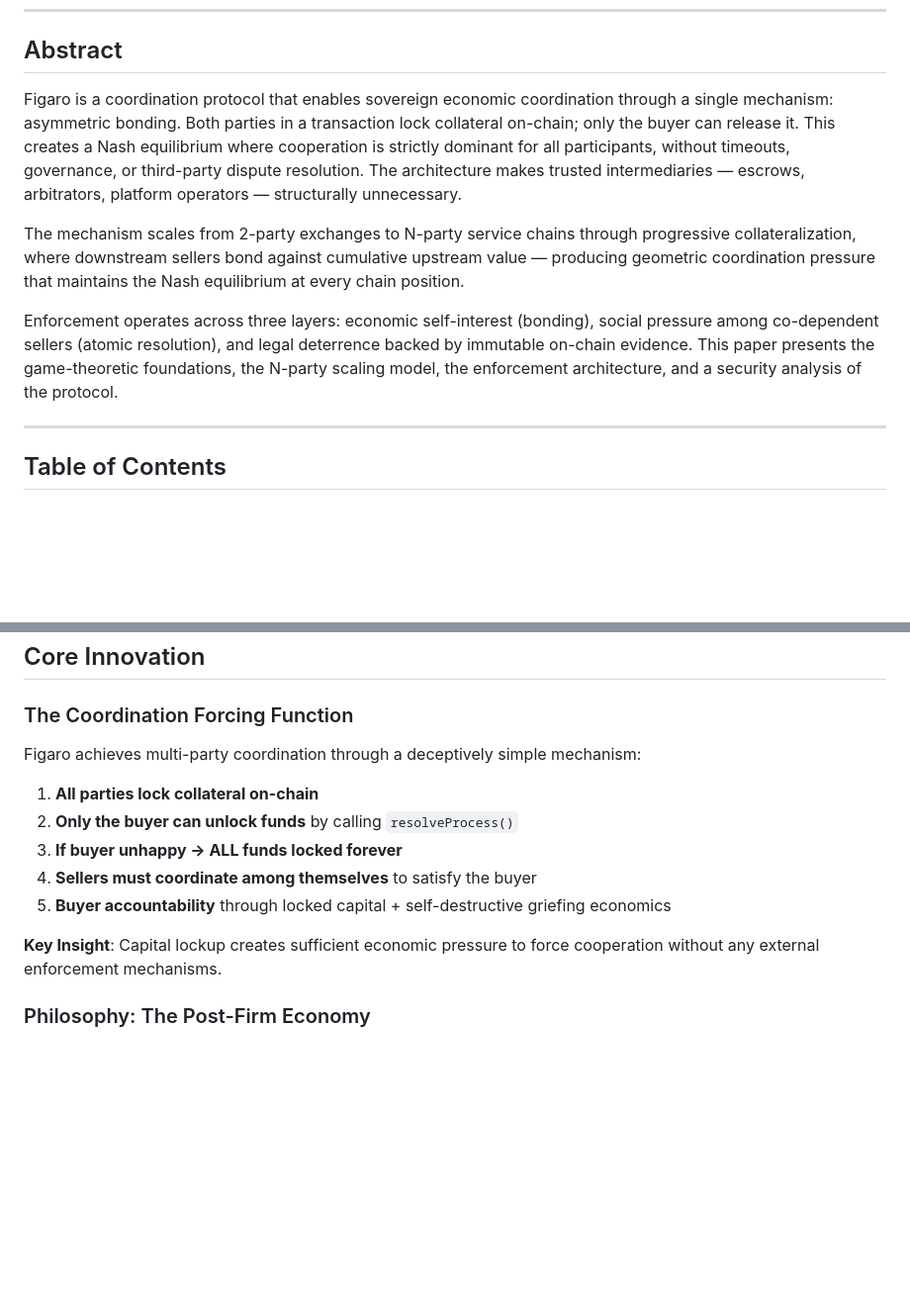
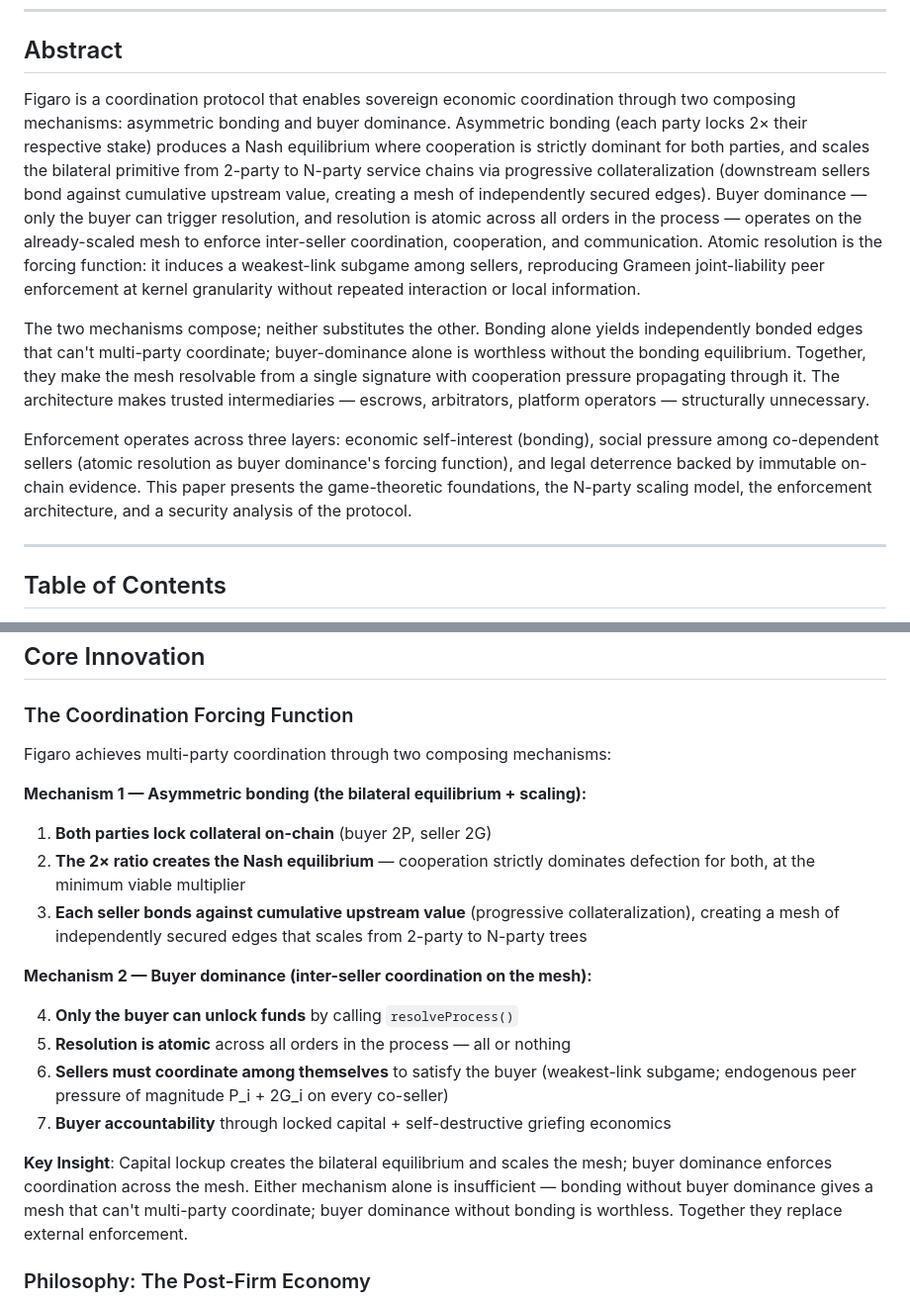
Before and after one commit to figaro-protocol/Figaro, a Markdown page: docs/v5/THEORY.md, 2 parts joined by grey strips. Shown at 99% size. Rendered like a GitHub page; blank space fills up the shorter version.

```diff
--- a/docs/v5/THEORY.md
+++ b/docs/v5/THEORY.md
@@ -7,23 +7,32 @@
 ## Abstract
 
 Figaro is a coordination protocol that enables sovereign economic coordination
-through a single mechanism: asymmetric bonding. Both parties in a transaction
-lock collateral on-chain; only the buyer can release it. This creates a Nash
-equilibrium where cooperation is strictly dominant for all participants, without
-timeouts, governance, or third-party dispute resolution. The architecture makes
-trusted intermediaries — escrows, arbitrators, platform operators — structurally
-unnecessary.
+through two composing mechanisms: asymmetric bonding and buyer dominance.
+Asymmetric bonding (each party locks 2× their respective stake) produces a
+Nash equilibrium where cooperation is strictly dominant for both parties, and
+scales the bilateral primitive from 2-party to N-party service chains via
+progressive collateralization (downstream sellers bond against cumulative
+upstream value, creating a mesh of independently secured edges). Buyer
+dominance — only the buyer can trigger resolution, and resolution is atomic
+across all orders in the process — operates on the already-scaled mesh to
+enforce inter-seller coordination, cooperation, and communication. Atomic
+resolution is the forcing function: it induces a weakest-link subgame among
+sellers, reproducing Grameen joint-liability peer enforcement at kernel
+granularity without repeated interaction or local information.
 
-The mechanism scales from 2-party exchanges to N-party service chains through
-progressive collateralization, where downstream sellers bond against cumulative
-upstream value — producing geometric coordination pressure that maintains the
-Nash equilibrium at every chain position.
+The two mechanisms compose; neither substitutes the other. Bonding alone
+yields independently bonded edges that can't multi-party coordinate;
+buyer-dominance alone is worthless without the bonding equilibrium. Together,
+they make the mesh resolvable from a single signature with cooperation
+pressure propagating through it. The architecture makes trusted intermediaries
+— escrows, arbitrators, platform operators — structurally unnecessary.
 
 Enforcement operates across three layers: economic self-interest (bonding),
-social pressure among co-dependent sellers (atomic resolution), and legal
-deterrence backed by immutable on-chain evidence. This paper presents the
-game-theoretic foundations, the N-party scaling model, the enforcement
-architecture, and a security analysis of the protocol.
+social pressure among co-dependent sellers (atomic resolution as buyer
+dominance's forcing function), and legal deterrence backed by immutable
+on-chain evidence. This paper presents the game-theoretic foundations, the
+N-party scaling model, the enforcement architecture, and a security analysis
+of the protocol.
 
 ---
 
@@ -46,15 +55,22 @@ architecture, and a security analysis of the protocol.
 
 ### The Coordination Forcing Function
 
-Figaro achieves multi-party coordination through a deceptively simple mechanism:
+Figaro achieves multi-party coordination through two composing mechanisms:
 
-1. **All parties lock collateral on-chain**
-2. **Only the buyer can unlock funds** by calling `resolveProcess()`
-3. **If buyer unhappy → ALL funds locked forever**
-4. **Sellers must coordinate among themselves** to satisfy the buyer
-5. **Buyer accountability** through locked capital + self-destructive griefing economics
+**Mechanism 1 — Asymmetric bonding (the bilateral equilibrium + scaling):**
 
-**Key Insight**: Capital lockup creates sufficient economic pressure to force cooperation without any external enforcement mechanisms.
+1. **Both parties lock collateral on-chain** (buyer 2P, seller 2G)
+2. **The 2× ratio creates the Nash equilibrium** — cooperation strictly dominates defection for both, at the minimum viable multiplier
+3. **Each seller bonds against cumulative upstream value** (progressive collateralization), creating a mesh of independently secured edges that scales from 2-party to N-party trees
+
+**Mechanism 2 — Buyer dominance (inter-seller coordination on the mesh):**
+
+4. **Only the buyer can unlock funds** by calling `resolveProcess()`
+5. **Resolution is atomic** across all orders in the process — all or nothing
+6. **Sellers must coordinate among themselves** to satisfy the buyer (weakest-link subgame; endogenous peer pressure of magnitude P_i + 2G_i on every co-seller)
+7. **Buyer accountability** through locked capital + self-destructive griefing economics
+
+**Key Insight**: Capital lockup creates the bilateral equilibrium and scales the mesh; buyer dominance enforces coordination across the mesh. Either mechanism alone is insufficient — bonding without buyer dominance gives a mesh that can't multi-party coordinate; buyer dominance without bonding is worthless. Together they replace external enforcement.
 
 ### Philosophy: The Post-Firm Economy
 
```
Also changed, not shown: docs/v5/VISION.md (+22 -16 lines).
